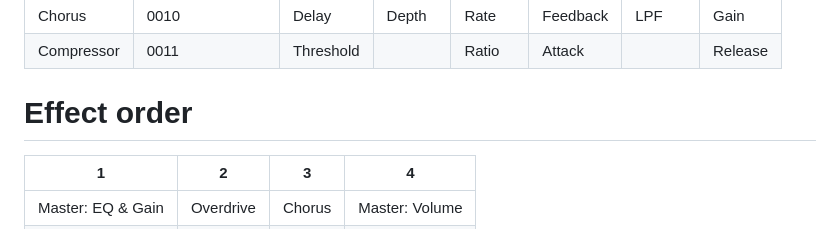
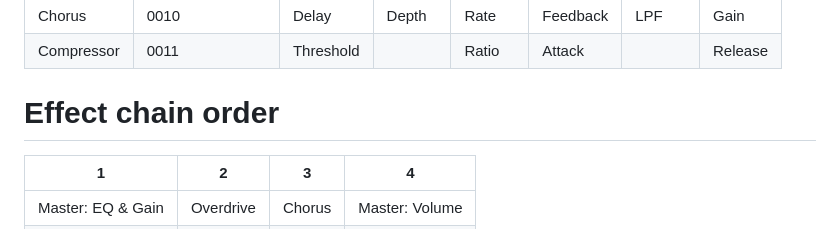
Before and after one commit to snail23/ironpedal, a Markdown page: README.md, the part around the change. GitHub-like rendering.

```diff
--- a/README.md
+++ b/README.md
@@ -15,7 +15,7 @@ Guitar pedal firmware for Daisy Seed+Terrarrium boards.
 | Chorus     | 0010             | Delay     | Depth  | Rate   | Feedback | LPF    | Gain    |
 | Compressor | 0011             | Threshold |        | Ratio  | Attack   |        | Release |
 
-# Effect order
+# Effect chain order
 | 1                 | 2         | 3       | 4              |
 | ----------------- | --------- | ------- | -------------- |
 | Master: EQ & Gain | Overdrive | Chorus  | Master: Volume |
```
